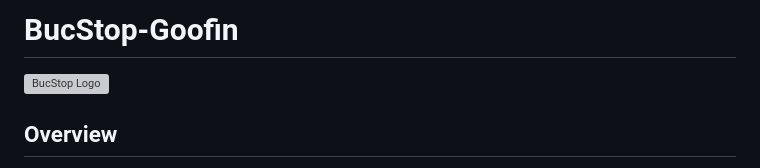
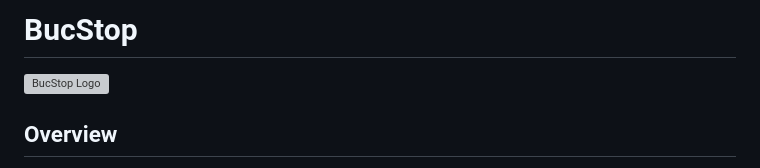
Before and after one commit to dorkywaffles/test_repo, a Markdown page: README.md, the part around the change. Drawn GitHub-style; grey boxes are pictures that could not be loaded.

Commit message:
Rename project from BucStop-Goofin to BucStop

```diff
--- a/README.md
+++ b/README.md
@@ -1,4 +1,4 @@
-# BucStop-Goofin
+# BucStop
 
 ![BucStop Logo](/Bucstop%20WebApp/BucStop/wwwroot/Logo.png)
 
```
